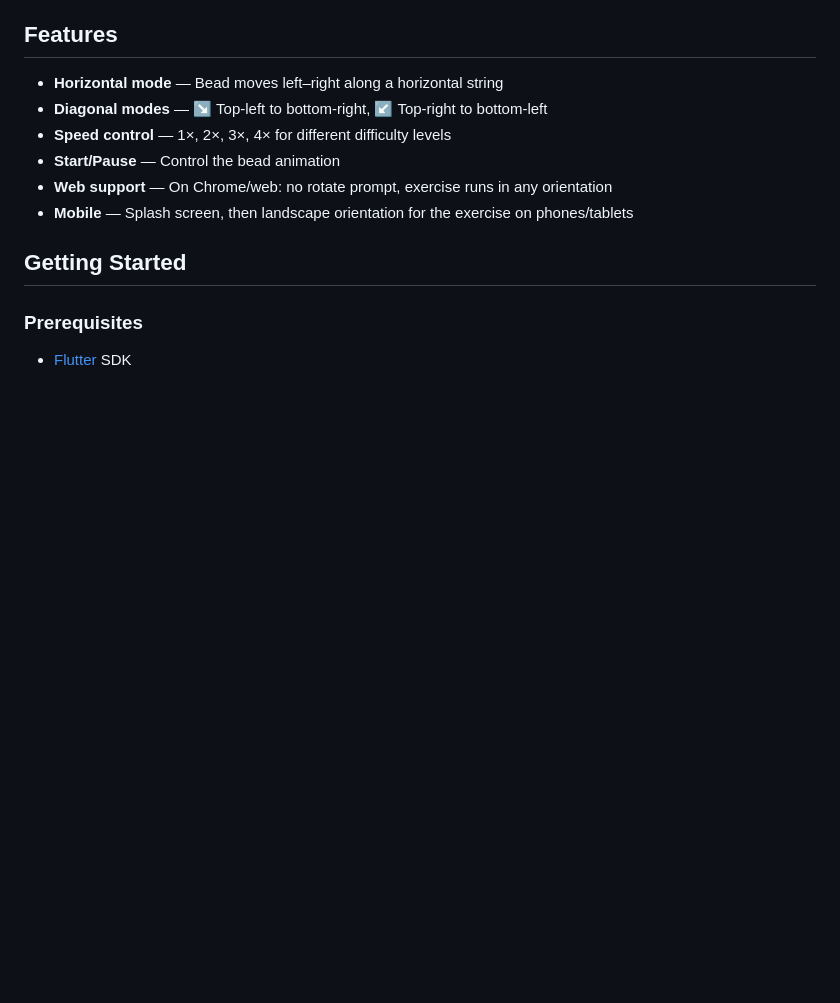
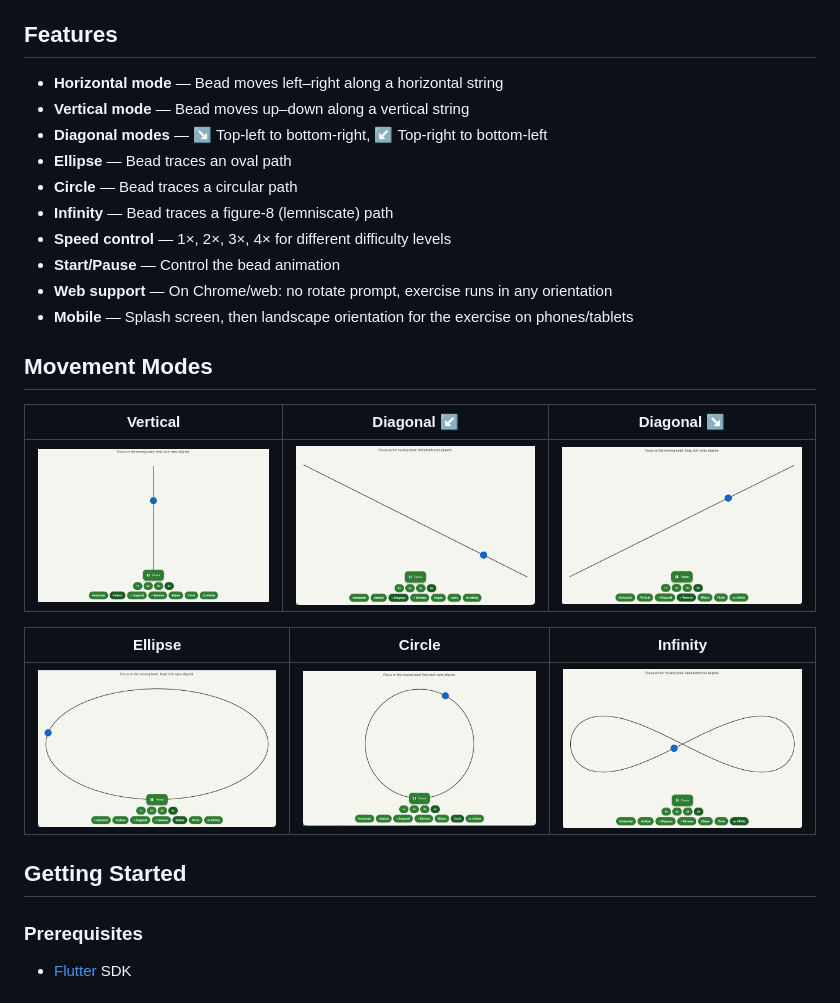
Before and after one commit to johnacolani/Vision-Exercise, a Markdown page: README.md, the part around the change. Rendered like a GitHub page; pictures changed too: assets/images/circle.png (added), assets/images/diagonal-left.png (added), assets/images/diagonal-right.png (added); blank space fills up the shorter version.

Commit message:
Add movement modes (vertical, ellipse, circle, infinity), assets images, update README
Co-authored-by: Cursor <cursoragent@cursor.com>

```diff
--- a/README.md
+++ b/README.md
@@ -5,11 +5,25 @@ A Flutter app for **Brock String** vision therapy exercises. Designed for strabi
 ## Features
 
 - **Horizontal mode** — Bead moves left–right along a horizontal string
+- **Vertical mode** — Bead moves up–down along a vertical string
 - **Diagonal modes** — ↘ Top-left to bottom-right, ↙ Top-right to bottom-left
+- **Ellipse** — Bead traces an oval path
+- **Circle** — Bead traces a circular path
+- **Infinity** — Bead traces a figure-8 (lemniscate) path
 - **Speed control** — 1×, 2×, 3×, 4× for different difficulty levels
 - **Start/Pause** — Control the bead animation
 - **Web support** — On Chrome/web: no rotate prompt, exercise runs in any orientation
 - **Mobile** — Splash screen, then landscape orientation for the exercise on phones/tablets
+
+## Movement Modes
+
+| Vertical | Diagonal ↙ | Diagonal ↘ |
+|:--------:|:----------:|:----------:|
+| ![Vertical](assets/images/vertical.png) | ![Diagonal Left](assets/images/diagonal-left.png) | ![Diagonal Right](assets/images/diagonal-right.png) |
+
+| Ellipse | Circle | Infinity |
+|:-------:|:------:|:--------:|
+| ![Ellipse](assets/images/ellipse.png) | ![Circle](assets/images/circle.png) | ![Infinity](assets/images/infinity.png) |
 
 ## Getting Started
 
```
Also changed, not shown: 3 other files.
